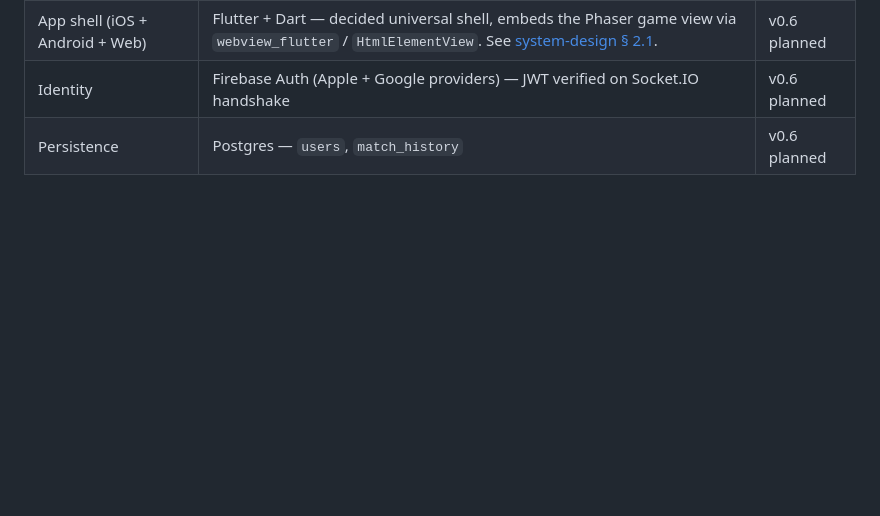
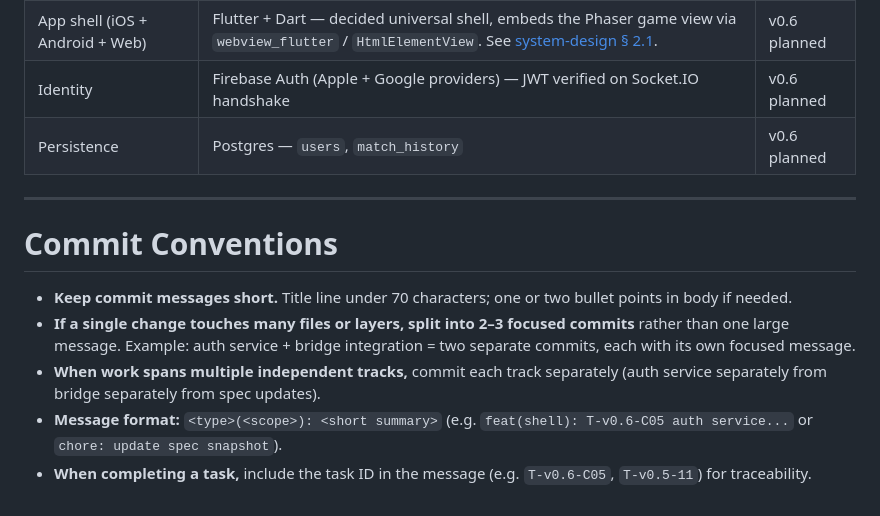
Before and after one commit to BuiHoangTu/match3-competitive-fe, a Markdown page: CLAUDE.md, the part around the change. Rendered like a GitHub page; blank space fills up the shorter version.

Commit message:
docs(claude): add commit message conventions
- Keep titles short; split multi-layer work into focused commits
- Include task ID for traceability
- Use conventional format with type and scope

Co-Authored-By: Claude Haiku 4.5 <noreply@anthropic.com>

```diff
--- a/CLAUDE.md
+++ b/CLAUDE.md
@@ -161,3 +161,13 @@ Both players play on **the same board**. There is no separate opponent board or
 | App shell (iOS + Android + Web) | Flutter + Dart — decided universal shell, embeds the Phaser game view via `webview_flutter` / `HtmlElementView`. See [system-design § 2.1](specification/system-design.md#21-client-shell-and-embedded-game-view). | v0.6 planned |
 | Identity | Firebase Auth (Apple + Google providers) — JWT verified on Socket.IO handshake | v0.6 planned |
 | Persistence | Postgres — `users`, `match_history` | v0.6 planned |
+
+---
+
+# Commit Conventions
+
+- **Keep commit messages short.** Title line under 70 characters; one or two bullet points in body if needed.
+- **If a single change touches many files or layers, split into 2–3 focused commits** rather than one large message. Example: auth service + bridge integration = two separate commits, each with its own focused message.
+- **When work spans multiple independent tracks,** commit each track separately (auth service separately from bridge separately from spec updates).
+- **Message format:** `<type>(<scope>): <short summary>` (e.g. `feat(shell): T-v0.6-C05 auth service...` or `chore: update spec snapshot`).
+- **When completing a task,** include the task ID in the message (e.g. `T-v0.6-C05`, `T-v0.5-11`) for traceability.
```
